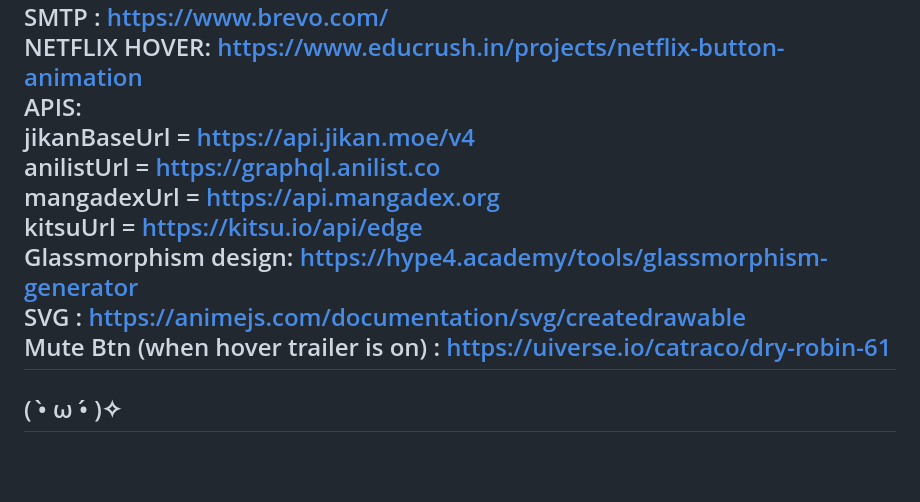
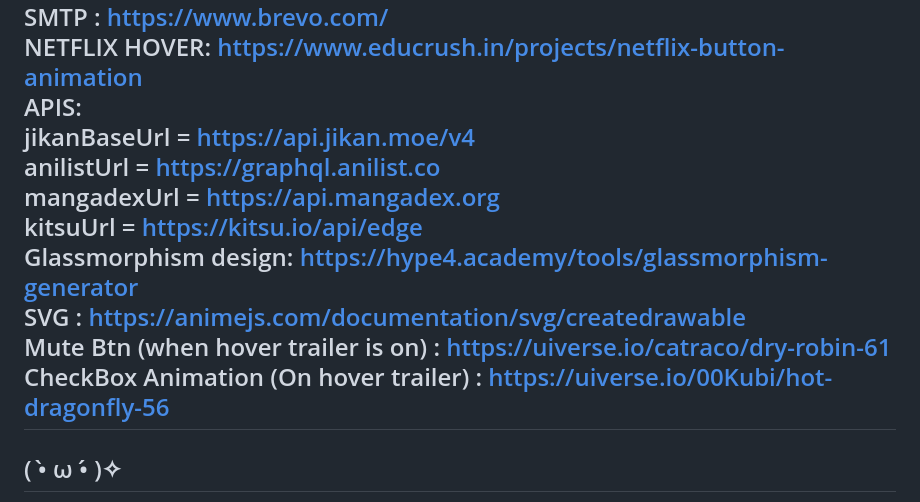
Before and after one commit to sudipstha-01/AniSuffle, a Markdown page: README.md, the part around the change. Rendered like a GitHub page; blank space fills up the shorter version.

Commit message:
Credit Update README.md

```diff
--- a/README.md
+++ b/README.md
@@ -148,6 +148,7 @@ kitsuUrl = https://kitsu.io/api/edge <br>
 Glassmorphism design: https://hype4.academy/tools/glassmorphism-generator <br>
 SVG : https://animejs.com/documentation/svg/createdrawable <br>
 Mute Btn (when hover trailer is on) : https://uiverse.io/catraco/dry-robin-61 <br>
+CheckBox Animation (On hover trailer) : https://uiverse.io/00Kubi/hot-dragonfly-56 <br>
 ---
 
 ## ( •̀ ω •́ )✧
```
